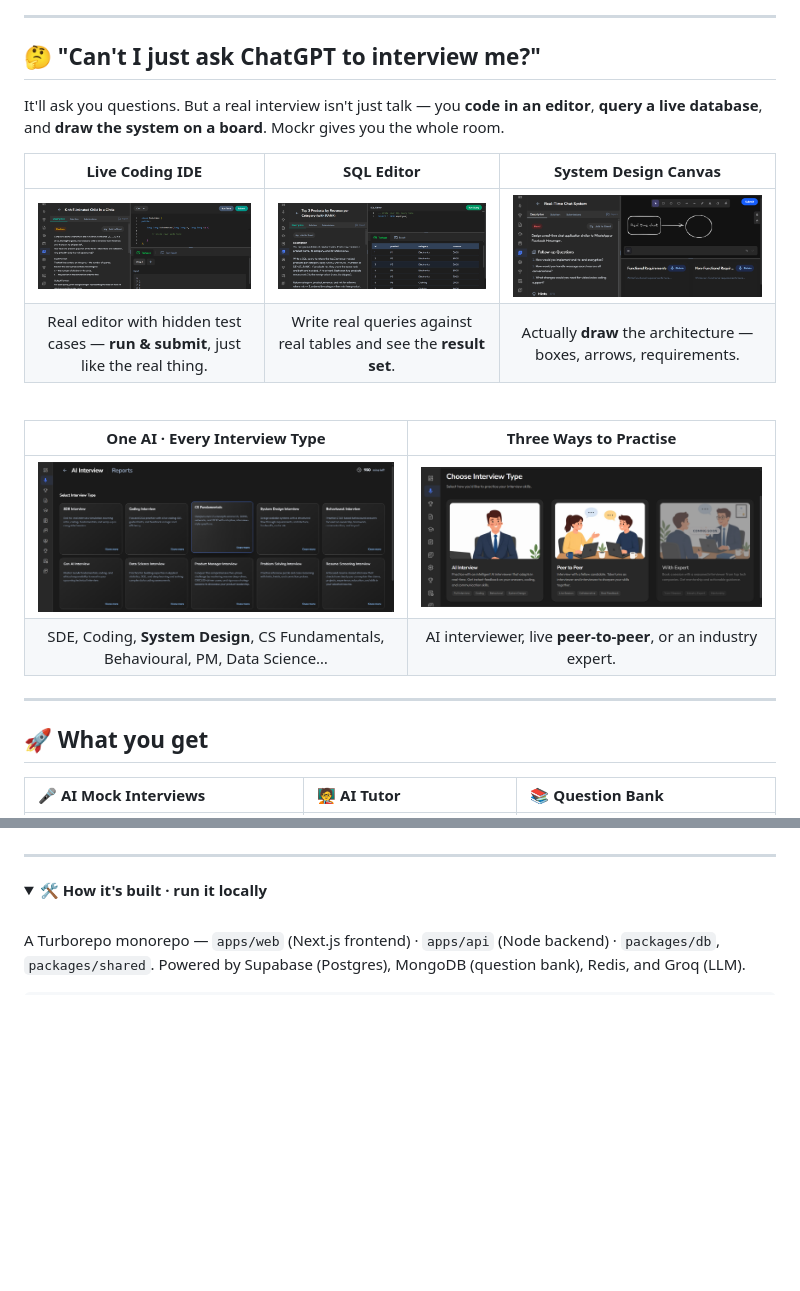
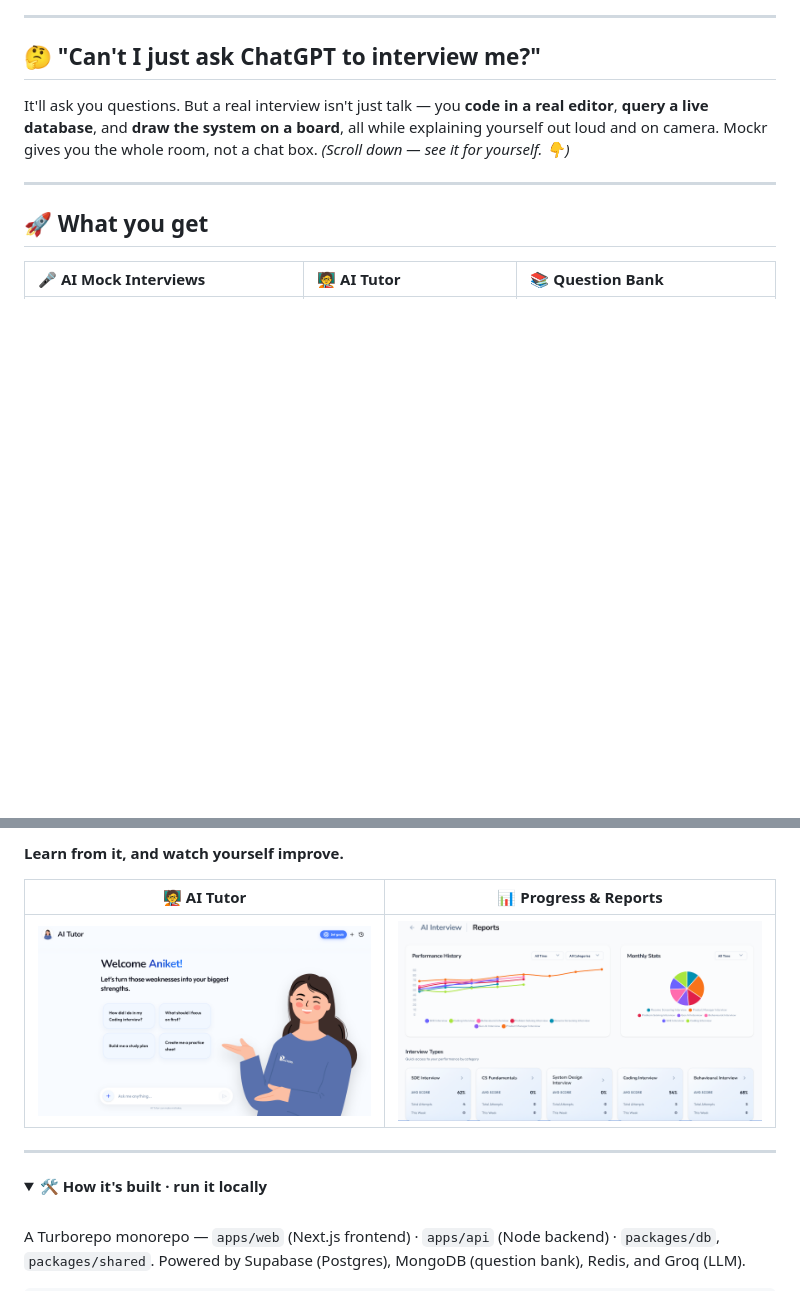
Before and after one commit to poojaagarwal-55/mockr, a Markdown page: README.md, 2 parts joined by grey strips. Drawn GitHub-style; pictures changed too: docs/screenshots/ai-tutor.png (added), docs/screenshots/reports.png (added); folded sections open; blank space fills up the shorter version.

Commit message:
docs: add inside-Mockr gallery (live interview, modes, IDEs, tutor, reports)
- Add live interview room screenshot as the scenario payoff
- New gallery: interview options -> 3 IDE views -> AI tutor + reports
- Slim the ChatGPT-comparison section to text (visuals now in gallery)

```diff
--- a/README.md
+++ b/README.md
@@ -48,19 +48,7 @@ flowchart LR
 
 ## 🤔 "Can't I just ask ChatGPT to interview me?"
 
-It'll ask you questions. But a real interview isn't just talk — you **code in an editor**, **query a live database**, and **draw the system on a board**. Mockr gives you the whole room.
-
-| Live Coding IDE | SQL Editor | System Design Canvas |
-|:---:|:---:|:---:|
-| ![DSA IDE](docs/screenshots/dsa-ide.png) | ![SQL editor](docs/screenshots/sql-editor.png) | ![System design canvas](docs/screenshots/system-design-canvas.png) |
-| Real editor with hidden test cases — **run & submit**, just like the real thing. | Write real queries against real tables and see the **result set**. | Actually **draw** the architecture — boxes, arrows, requirements. |
-
-<br/>
-
-| One AI · Every Interview Type | Three Ways to Practise |
-|:---:|:---:|
-| ![Interview types](docs/screenshots/interview-types.png) | ![Interview modes](docs/screenshots/interview-modes.png) |
-| SDE, Coding, **System Design**, CS Fundamentals, Behavioural, PM, Data Science… | AI interviewer, live **peer-to-peer**, or an industry expert. |
+It'll ask you questions. But a real interview isn't just talk — you **code in a real editor**, **query a live database**, and **draw the system on a board**, all while explaining yourself out loud and on camera. Mockr gives you the whole room, not a chat box. *(Scroll down — see it for yourself. 👇)*
 
 ---
 
@@ -103,3 +108,8 @@ It interrupts. It follows up. It notices when you go quiet — the same pressure
+**Learn from it, and watch yourself improve.**
+
+| 🧑‍🏫 AI Tutor | 📊 Progress & Reports |
+|:---:|:---:|
+| ![AI Tutor](docs/screenshots/ai-tutor.png) | ![Reports](docs/screenshots/reports.png) |
 
 ---
 
```
Also changed, not shown: other parts of README.md (+17 -0 lines), docs/screenshots/live-interview.jpeg (added).
